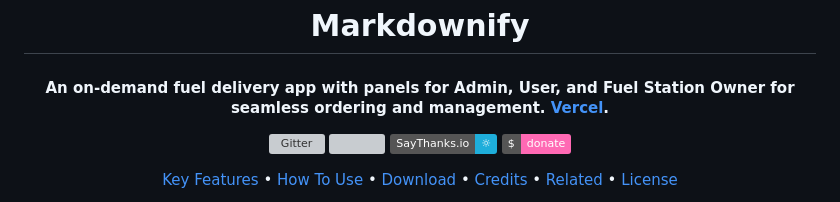
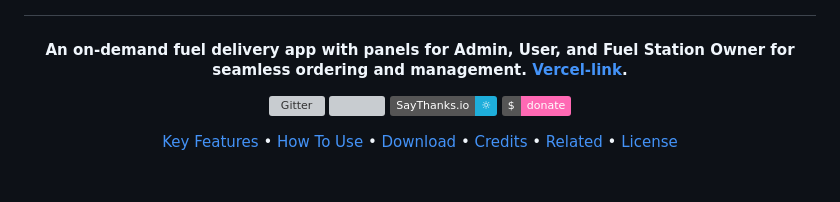
Before and after one commit to Ankur0066/Fuel-Delivey-App, a Markdown page: README.md, the part around one of its changes. Drawn GitHub-style; badges without logos; blank space fills up the shorter version; grey boxes are pictures that could not be loaded.

```diff
--- a/README.md
+++ b/README.md
@@ -6,9 +8,8 @@
   <br>
-  Markdownify
-  <br>
+
 </h1>
 
-<h4 align="center">An on-demand fuel delivery app with panels for Admin, User, and Fuel Station Owner for seamless ordering and management. <a href="https://fuel-delivey-app.vercel.app/" target="_blank">Vercel</a>.</h4>
+<h4 align="center">An on-demand fuel delivery app with panels for Admin, User, and Fuel Station Owner for seamless ordering and management. <a href="https://fuel-delivey-app.vercel.app/" target="_blank">Vercel-link</a>.</h4>
 
 <p align="center">
   <a href="https://badge.fury.io/js/electron-markdownify">
```
Also changed, not shown: other parts of README.md (+4 -2 lines).
